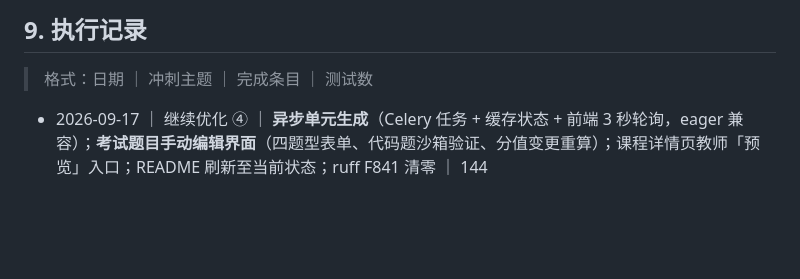
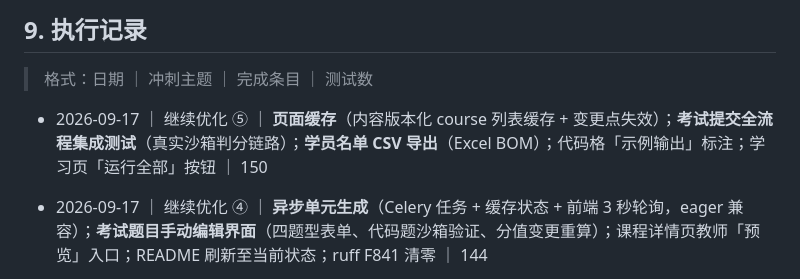
Before and after one commit to besttea/TeachingSpace, a Markdown page: OPTIMIZATION_PLAN.md, the part around the change. Drawn GitHub-style; blank space fills up the shorter version.

Commit message:
docs: record sprint 5 progress
Co-Authored-By: Claude Code <noreply@anthropic.com>

```diff
--- a/OPTIMIZATION_PLAN.md
+++ b/OPTIMIZATION_PLAN.md
@@ -206,6 +206,7 @@
 
 > 格式：日期 ｜ 冲刺主题 ｜ 完成条目 ｜ 测试数
 
+- 2026-09-17 ｜ 继续优化 ⑤ ｜ **页面缓存**（内容版本化 course 列表缓存 + 变更点失效）；**考试提交全流程集成测试**（真实沙箱判分链路）；**学员名单 CSV 导出**（Excel BOM）；代码格「示例输出」标注；学习页「运行全部」按钮 ｜ 150
 - 2026-09-17 ｜ 继续优化 ④ ｜ **异步单元生成**（Celery 任务 + 缓存状态 + 前端 3 秒轮询，eager 兼容）；**考试题目手动编辑界面**（四题型表单、代码题沙箱验证、分值变更重算）；课程详情页教师「预览」入口；README 刷新至当前状态；ruff F841 清零 ｜ 144
 - 2026-09-17 ｜ 继续优化 ③ ｜ 创建练习表单 **AI 生成草稿**面板（ExerciseSkill 填表不落库、验证状态展示）；聊天工具循环 ThinkingBlock 兼容（`.id` 崩溃修复） ｜ 138
 
```
